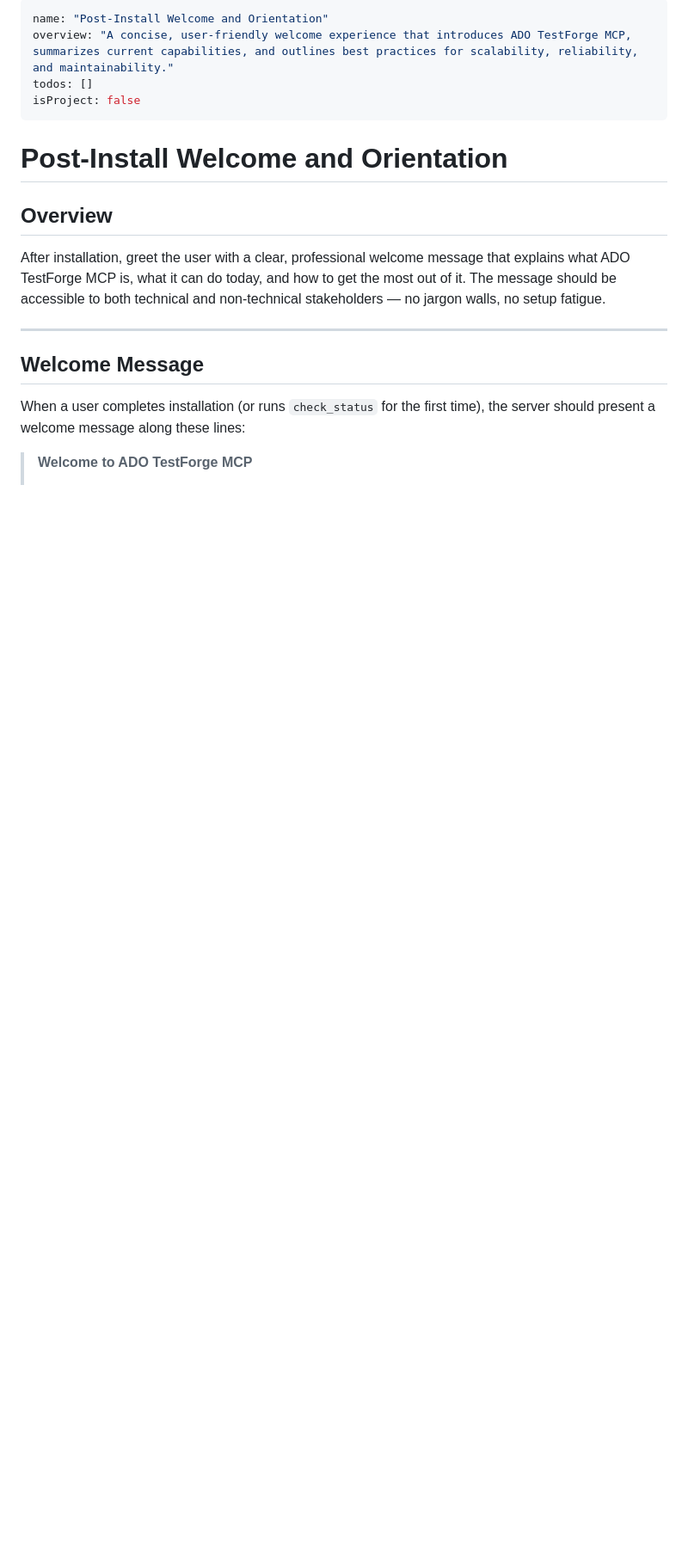
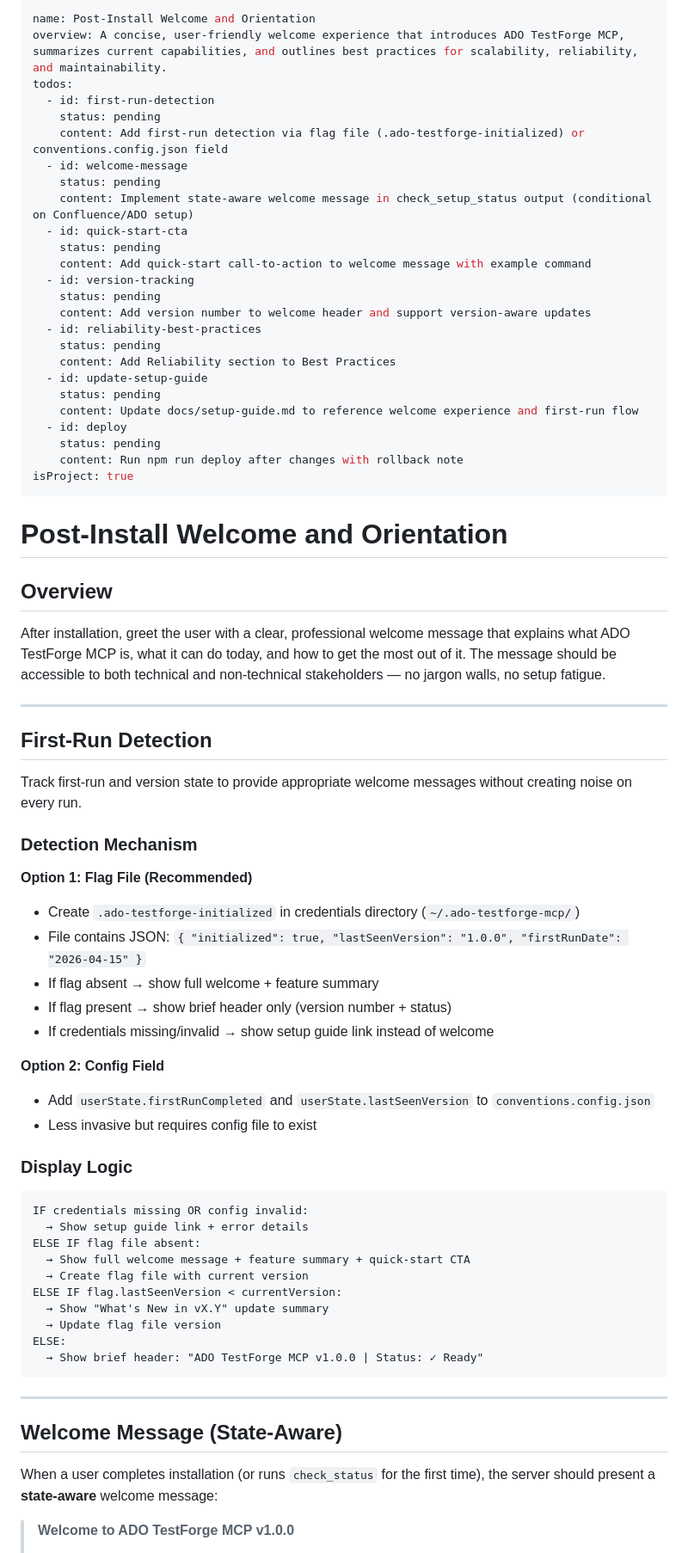
Before and after one commit to badgujar-kavita/ado-mcp-server, a Markdown page: .cursor/plans/post_install_onboarding_flow.plan.md, the part around one of its changes. Shown at 86% size. Drawn GitHub-style; blank space fills up the shorter version.

````diff
--- a/.cursor/plans/post_install_onboarding_flow.plan.md
+++ b/.cursor/plans/post_install_onboarding_flow.plan.md
@@ -1,8 +1,29 @@
 ---
-name: "Post-Install Welcome and Orientation"
-overview: "A concise, user-friendly welcome experience that introduces ADO TestForge MCP, summarizes current capabilities, and outlines best practices for scalability, reliability, and maintainability."
-todos: []
-isProject: false
+name: Post-Install Welcome and Orientation
+overview: A concise, user-friendly welcome experience that introduces ADO TestForge MCP, summarizes current capabilities, and outlines best practices for scalability, reliability, and maintainability.
+todos:
+  - id: first-run-detection
+    status: pending
+    content: Add first-run detection via flag file (.ado-testforge-initialized) or conventions.config.json field
+  - id: welcome-message
+    status: pending
+    content: Implement state-aware welcome message in check_setup_status output (conditional on Confluence/ADO setup)
+  - id: quick-start-cta
+    status: pending
+    content: Add quick-start call-to-action to welcome message with example command
+  - id: version-tracking
+    status: pending
+    content: Add version number to welcome header and support version-aware updates
+  - id: reliability-best-practices
+    status: pending
+    content: Add Reliability section to Best Practices
+  - id: update-setup-guide
+    status: pending
+    content: Update docs/setup-guide.md to reference welcome experience and first-run flow
+  - id: deploy
+    status: pending
+    content: Run npm run deploy after changes with rollback note
+isProject: true
 ---
 
 # Post-Install Welcome and Orientation
@@ -13,9 +34,43 @@ After installation, greet the user with a clear, professional welcome message th
 
 ---
 
-## Welcome Message
+## First-Run Detection
 
-When a user completes installation (or runs `check_status` for the first time), the server should present a welcome message along these lines:
+Track first-run and version state to provide appropriate welcome messages without creating noise on every run.
 
-> **Welcome to ADO TestForge MCP**
+### Detection Mechanism
+
+**Option 1: Flag File (Recommended)**
+- Create `.ado-testforge-initialized` in credentials directory (`~/.ado-testforge-mcp/`)
+- File contains JSON: `{ "initialized": true, "lastSeenVersion": "1.0.0", "firstRunDate": "2026-04-15" }`
+- If flag absent → show full welcome + feature summary
+- If flag present → show brief header only (version number + status)
+- If credentials missing/invalid → show setup guide link instead of welcome
+
+**Option 2: Config Field**
+- Add `userState.firstRunCompleted` and `userState.lastSeenVersion` to `conventions.config.json`
+- Less invasive but requires config file to exist
+
+### Display Logic
+
+```
+IF credentials missing OR config invalid:
+  → Show setup guide link + error details
+ELSE IF flag file absent:
+  → Show full welcome message + feature summary + quick-start CTA
+  → Create flag file with current version
+ELSE IF flag.lastSeenVersion < currentVersion:
+  → Show "What's New in vX.Y" update summary
+  → Update flag file version
+ELSE:
+  → Show brief header: "ADO TestForge MCP v1.0.0 | Status: ✓ Ready"
+```
+
+---
+
+## Welcome Message (State-Aware)
+
+When a user completes installation (or runs `check_status` for the first time), the server should present a **state-aware** welcome message:
+
+> **Welcome to ADO TestForge MCP v1.0.0**
 >
````
Also changed, not shown: other parts of .cursor/plans/post_install_onboarding_flow.plan.md (+99 -6 lines).
